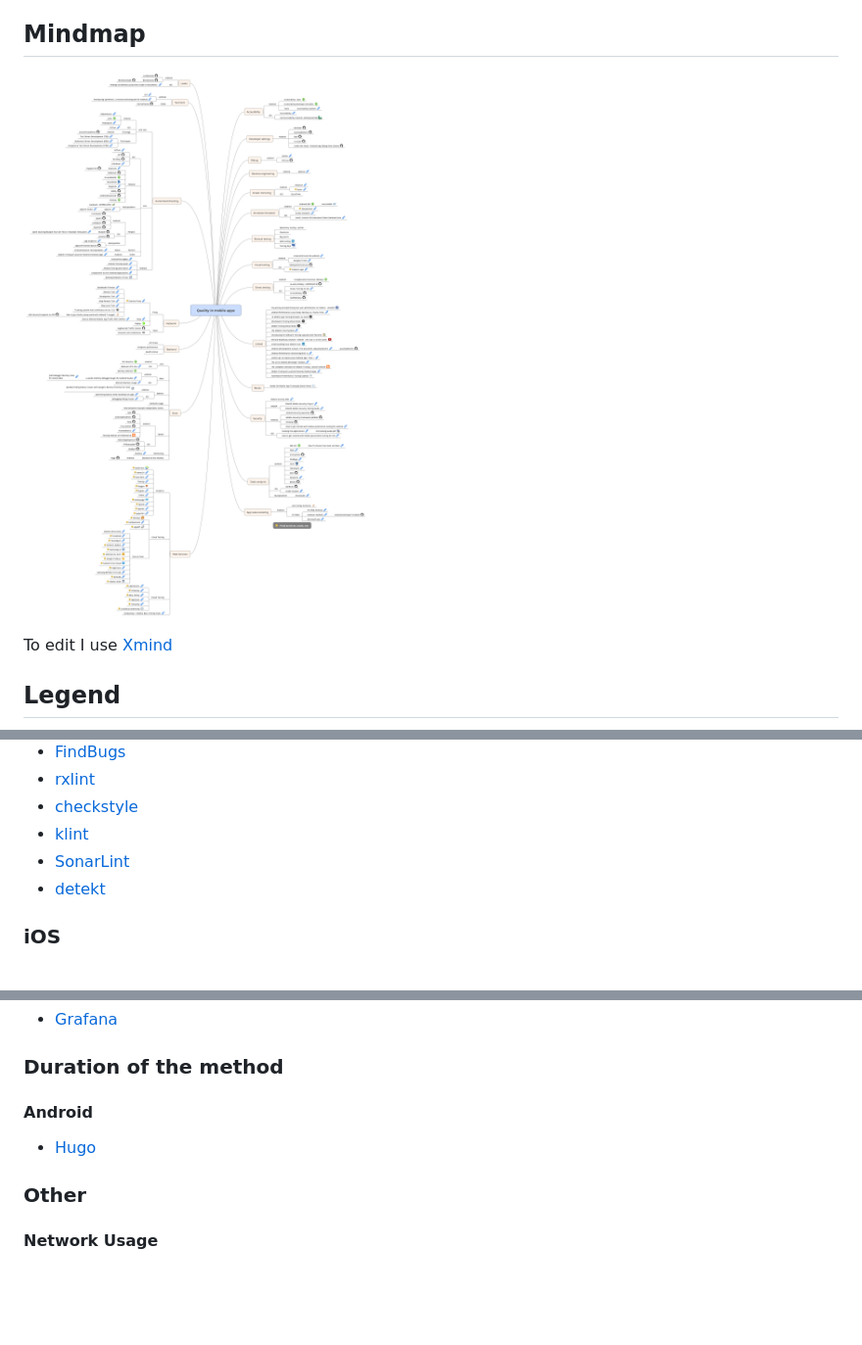
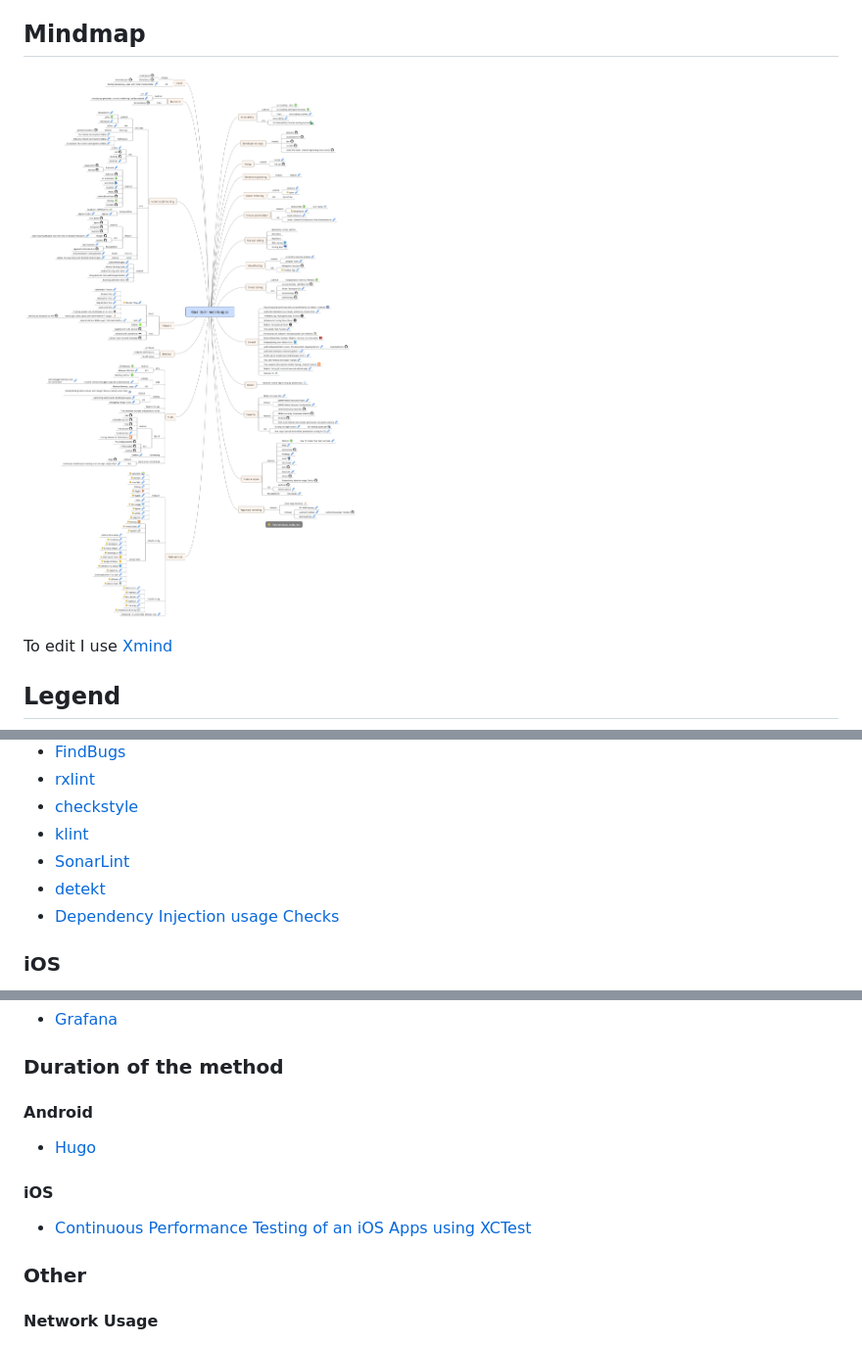
Before and after one commit to mgasiorowski/quality_mobile_apps, a Markdown page: README.md, 3 parts joined by grey strips. Shown at 98% size. Drawn GitHub-style; pictures changed too: images/quality_mobile_apps_mindmap.png; blank space fills up the shorter version.

Commit message:
dependency injection checks, continous performance testing ios, Cellular Data Network Simulator, Barista, Droidbot

```diff
--- a/README.md
+++ b/README.md
@@ -244,6 +244,7 @@ To edit I use [Xmind](http://www.xmind.net/)
 * [klint](https://github.com/shyiko/ktlint)
 * [SonarLint](http://www.sonarlint.org/intellij/)
 * [detekt](https://github.com/arturbosch/detekt)
+* [Dependency Injection usage Checks](https://github.com/groupon/dependency-injection-checks)
 
 ### iOS
 * [SwiftLint](https://github.com/realm/SwiftLint)
@@ -358,6 +359,9 @@ To edit I use [Xmind](http://www.xmind.net/)
 #### Android
 * [Hugo](https://github.com/JakeWharton/hugo)
 
+#### iOS
+* [Continuous Performance Testing of an iOS Apps using XCTest](http://shashikantjagtap.net/continuous-performance-testing-ios-apps-using-xctest/)
+
 ### Other
 
 #### Network Usage
```
Also changed, not shown: other parts of README.md (+3 -0 lines).
